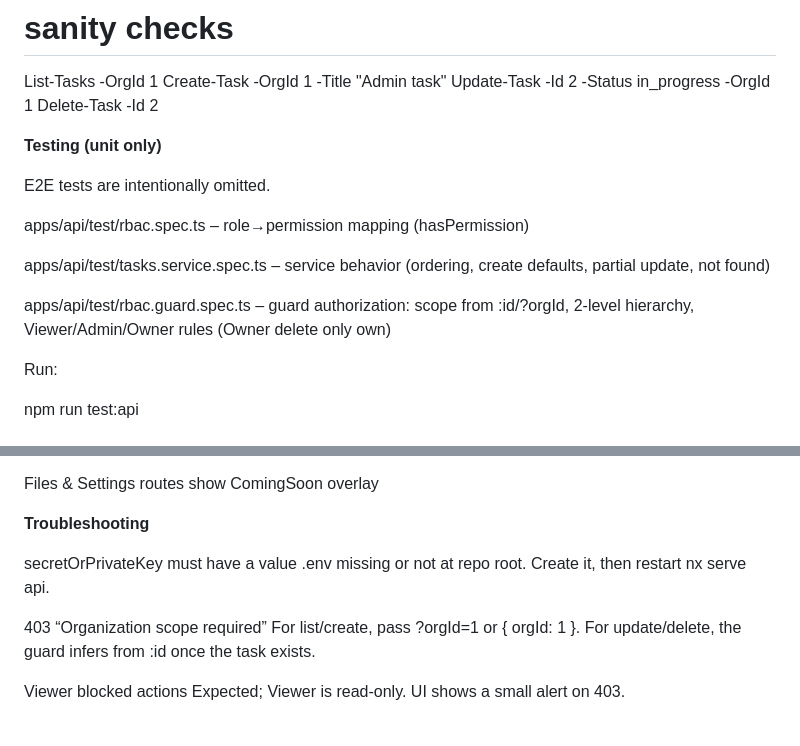
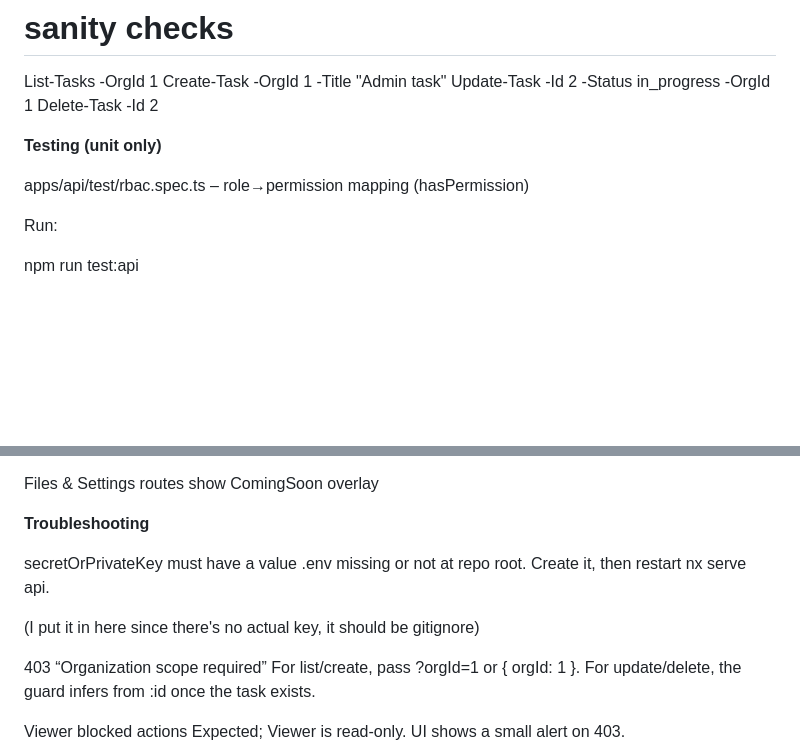
Before and after one commit to Jia-Jui/Secure-Task-Management-System, a Markdown page: README.md, 2 parts joined by grey strips. Rendered like a GitHub page; blank space fills up the shorter version.

```diff
--- a/README.md
+++ b/README.md
@@ -276,13 +276,7 @@ Delete-Task -Id 2
 
 **Testing (unit only)**
 
-E2E tests are intentionally omitted.
-
 apps/api/test/rbac.spec.ts – role→permission mapping (hasPermission)
-
-apps/api/test/tasks.service.spec.ts – service behavior (ordering, create defaults, partial update, not found)
-
-apps/api/test/rbac.guard.spec.ts – guard authorization: scope from :id/?orgId, 2-level hierarchy, Viewer/Admin/Owner rules (Owner delete only own)
 
 Run:
 
@@ -331,6 +325,8 @@ Files & Settings routes show ComingSoon overlay
 secretOrPrivateKey must have a value
 .env missing or not at repo root. Create it, then restart nx serve api.
 
+(I put it in here since there's no actual key, it should be gitignore)
+
 403 “Organization scope required”
 For list/create, pass ?orgId=1 or { orgId: 1 }.
 For update/delete, the guard infers from :id once the task exists.
```
